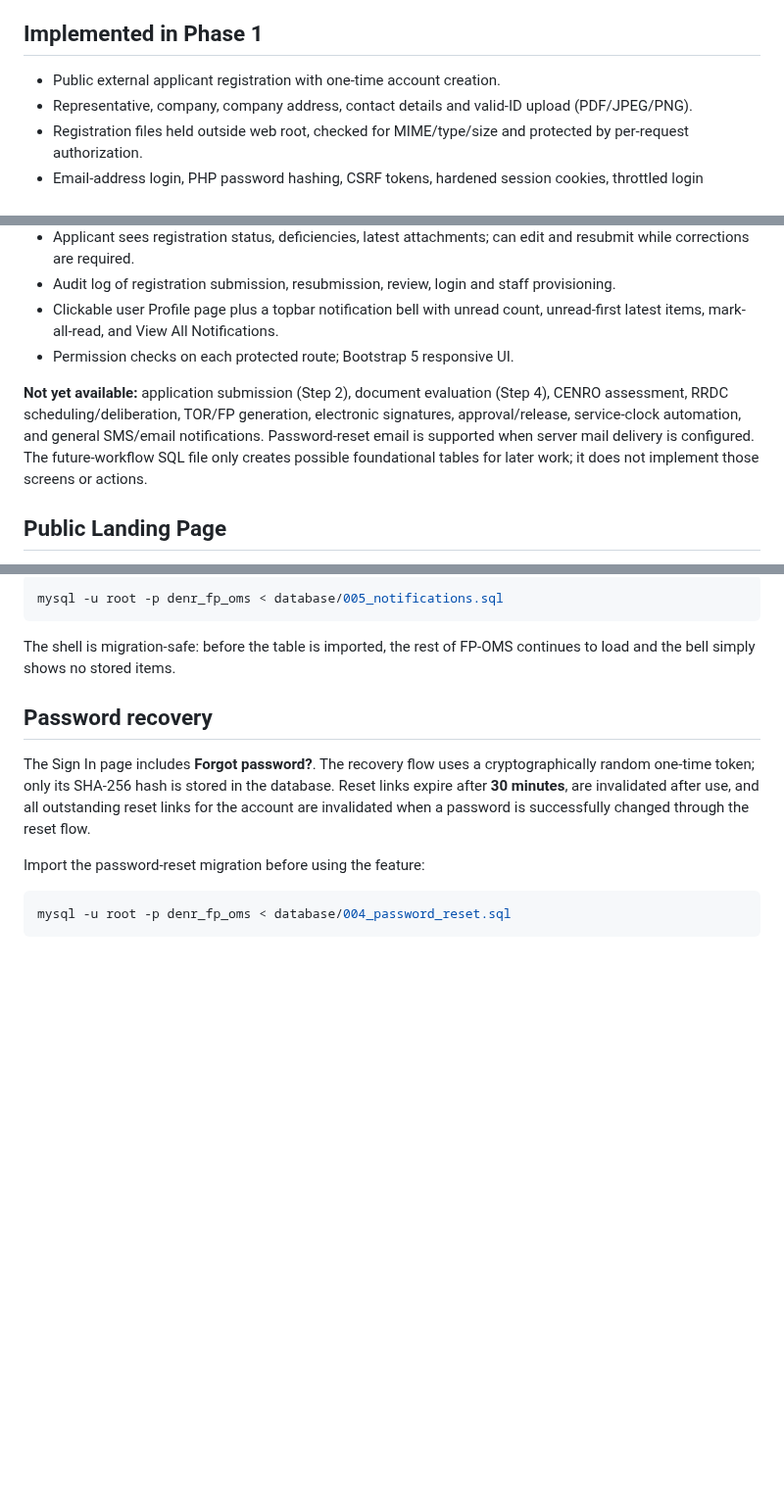
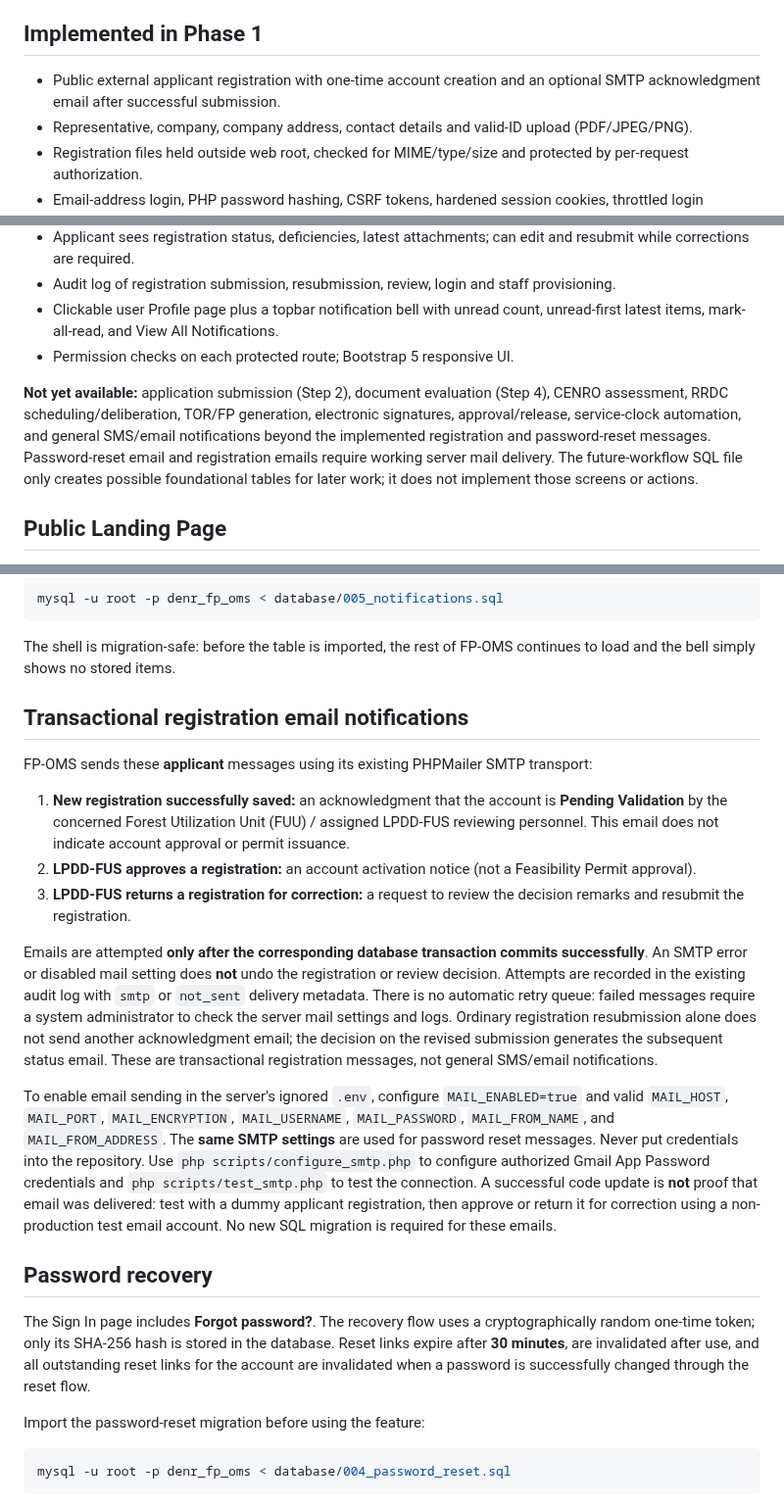
Before and after one commit to FENY2022/denr_fp, a Markdown page: README.md, 3 parts joined by grey strips. Shown at 98% size. Rendered like a GitHub page; blank space fills up the shorter version.

Commit message:
Document registration acknowledgment and LPDD-FUS decision email configuration

````diff
--- a/README.md
+++ b/README.md
@@ -7,7 +7,7 @@
 
 ## Implemented in Phase 1
 
-- Public external applicant registration with one-time account creation.
+- Public external applicant registration with one-time account creation and an optional SMTP acknowledgment email after successful submission.
 - Representative, company, company address, contact details and valid-ID upload (PDF/JPEG/PNG).
 - Registration files held outside web root, checked for MIME/type/size and protected by per-request authorization.
 - Email-address login, PHP password hashing, CSRF tokens, hardened session cookies, throttled login attempts, password-change workflow, and one-time password-reset links.
@@ -18,7 +18,7 @@
 - Clickable user Profile page plus a topbar notification bell with unread count, unread-first latest items, mark-all-read, and View All Notifications.
 - Permission checks on each protected route; Bootstrap 5 responsive UI.
 
-**Not yet available:** application submission (Step 2), document evaluation (Step 4), CENRO assessment, RRDC scheduling/deliberation, TOR/FP generation, electronic signatures, approval/release, service-clock automation, and general SMS/email notifications. Password-reset email is supported when server mail delivery is configured. The future-workflow SQL file only creates possible foundational tables for later work; it does not implement those screens or actions.
+**Not yet available:** application submission (Step 2), document evaluation (Step 4), CENRO assessment, RRDC scheduling/deliberation, TOR/FP generation, electronic signatures, approval/release, service-clock automation, and general SMS/email notifications beyond the implemented registration and password-reset messages. Password-reset email and registration emails require working server mail delivery. The future-workflow SQL file only creates possible foundational tables for later work; it does not implement those screens or actions.
 
 ## Public Landing Page
 
@@ -154,6 +154,18 @@ mysql -u root -p denr_fp_oms < database/005_notifications.sql
 ```
 
 The shell is migration-safe: before the table is imported, the rest of FP-OMS continues to load and the bell simply shows no stored items.
+
+## Transactional registration email notifications
+
+FP-OMS sends these **applicant** messages using its existing PHPMailer SMTP transport:
+
+1. **New registration successfully saved:** an acknowledgment that the account is **Pending Validation** by the concerned Forest Utilization Unit (FUU) / assigned LPDD-FUS reviewing personnel. This email does not indicate account approval or permit issuance.
+2. **LPDD-FUS approves a registration:** an account activation notice (not a Feasibility Permit approval).
+3. **LPDD-FUS returns a registration for correction:** a request to review the decision remarks and resubmit the registration.
+
+Emails are attempted **only after the corresponding database transaction commits successfully**. An SMTP error or disabled mail setting does **not** undo the registration or review decision. Attempts are recorded in the existing audit log with `smtp` or `not_sent` delivery metadata. There is no automatic retry queue: failed messages require a system administrator to check the server mail settings and logs. Ordinary registration resubmission alone does not send another acknowledgment email; the decision on the revised submission generates the subsequent status email. These are transactional registration messages, not general SMS/email notifications.
+
+To enable email sending in the server's ignored `.env`, configure `MAIL_ENABLED=true` and valid `MAIL_HOST`, `MAIL_PORT`, `MAIL_ENCRYPTION`, `MAIL_USERNAME`, `MAIL_PASSWORD`, `MAIL_FROM_NAME`, and `MAIL_FROM_ADDRESS`. The **same SMTP settings** are used for password reset messages. Never put credentials into the repository. Use `php scripts/configure_smtp.php` to configure authorized Gmail App Password credentials and `php scripts/test_smtp.php` to test the connection. A successful code update is **not** proof that email was delivered: test with a dummy applicant registration, then approve or return it for correction using a non-production test email account. No new SQL migration is required for these emails.
 
 ## Password recovery
 
````
